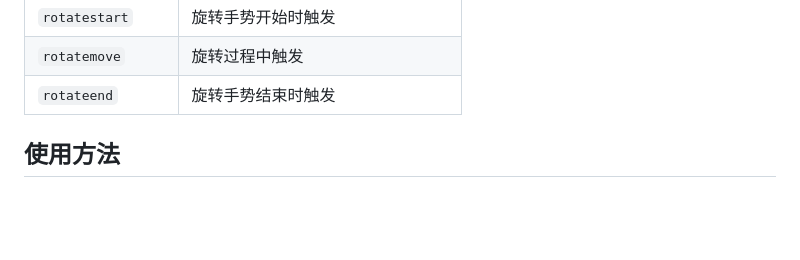
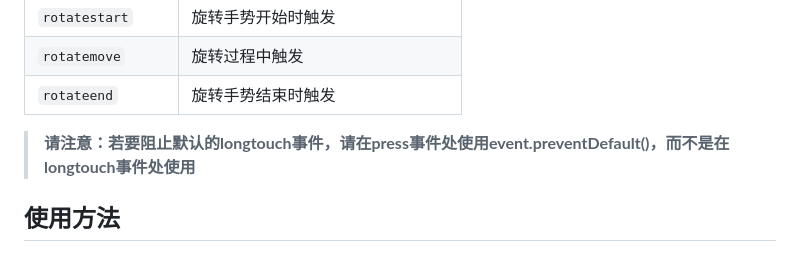
Before and after one commit to Null-NorE/RbGestureEvent.js, a Markdown page: README_CN.md, the part around the change. Drawn GitHub-style; blank space fills up the shorter version.

```diff
--- a/README_CN.md
+++ b/README_CN.md
@@ -37,6 +37,8 @@
 | `rotatestart`     | 旋转手势开始时触发               |
 | `rotatemove`      | 旋转过程中触发                   |
 | `rotateend`       | 旋转手势结束时触发               |
+
+> **请注意：若要阻止默认的longtouch事件，请在press事件处使用event.preventDefault()，而不是在longtouch事件处使用**
 
 ## 使用方法
 
```
Also changed, not shown: README.md (+2 -0 lines).
